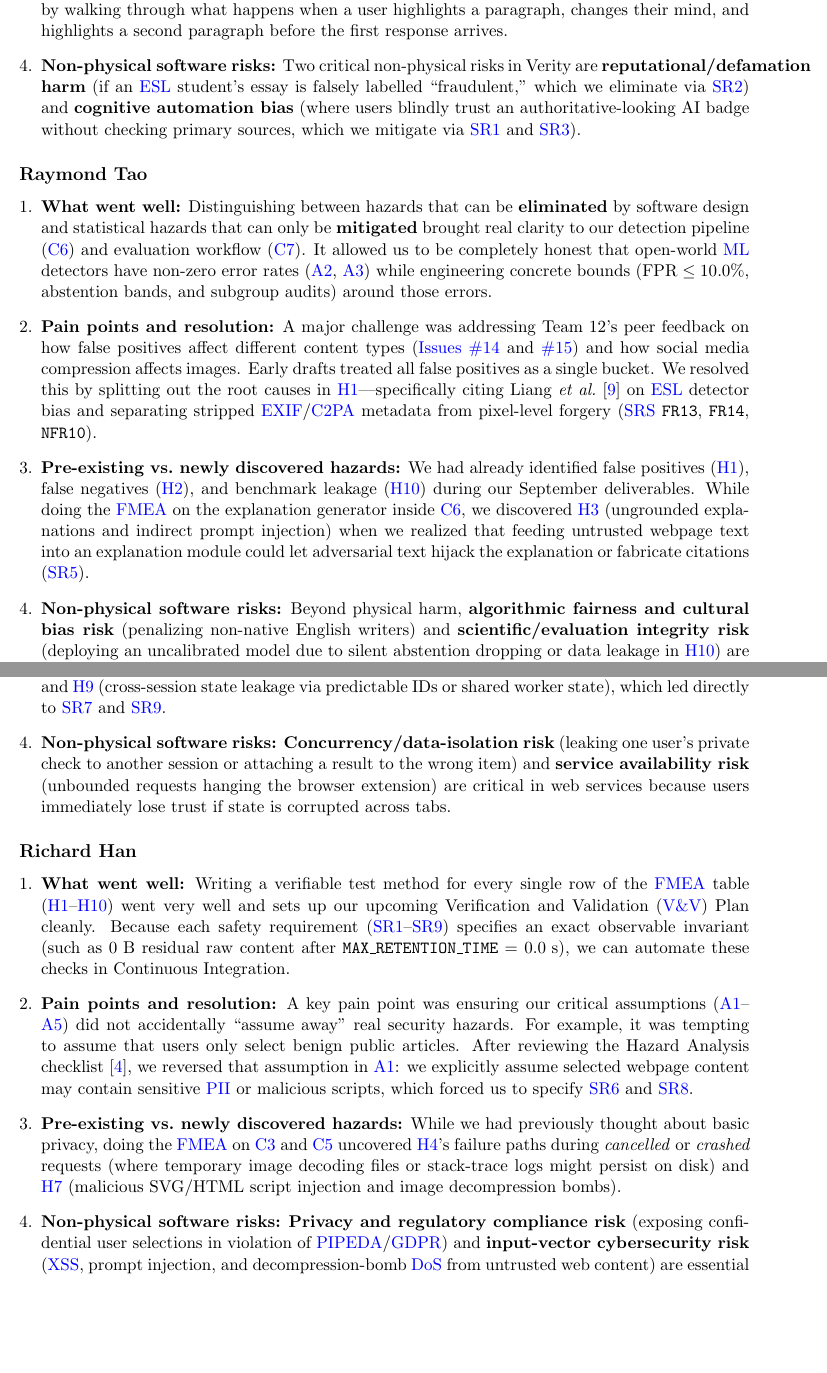
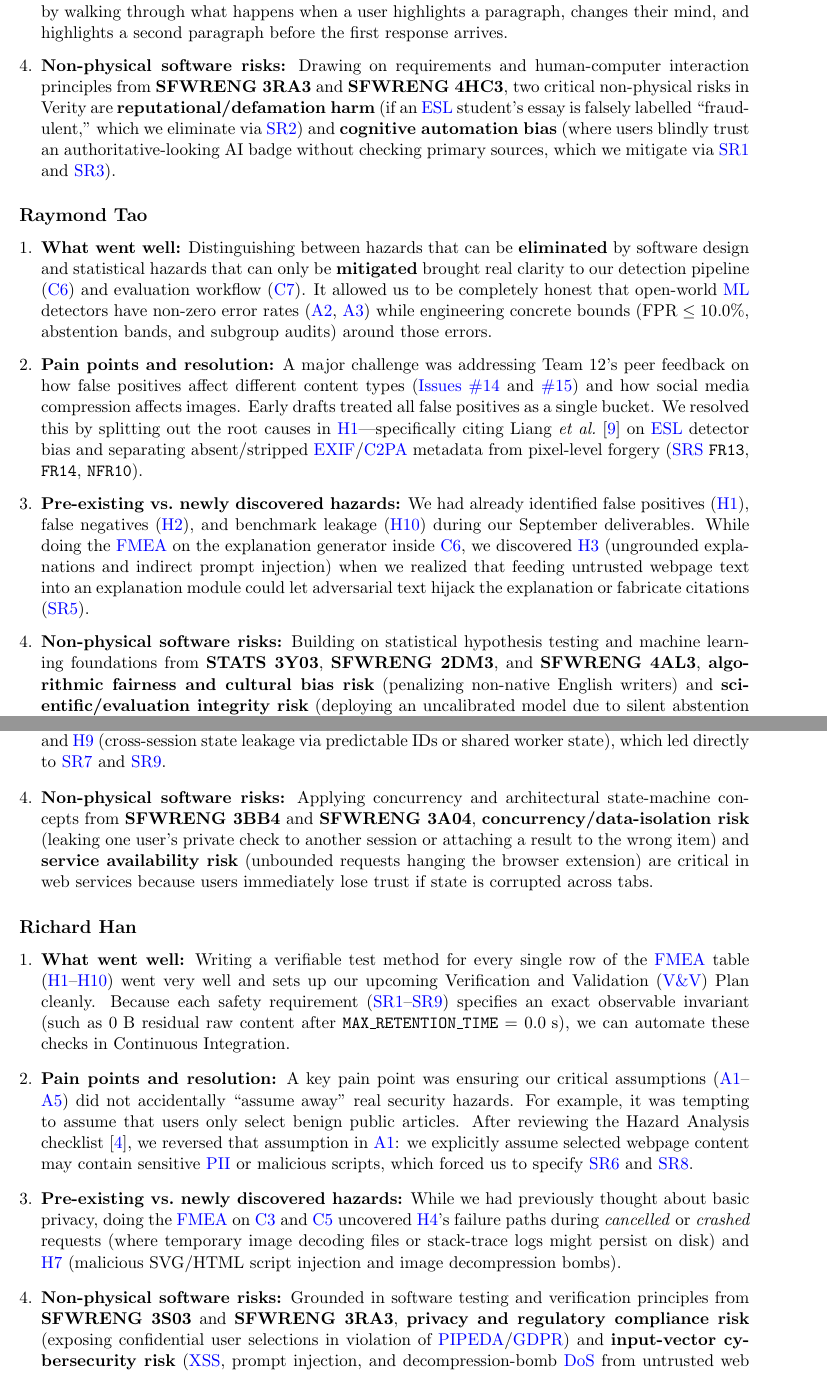
Before and after one commit to richy1337/Verity, a LaTeX document (docs/HazardAnalysis/HazardAnalysis.tex): two parts of pages 28 and 29 of 29, joined at a grey line, cut so that both start at the same text, the shorter picture padded with empty space. Compiled offline with pdfLaTeX; a LaTeX package or settings file that is missing is left out.

Commit message:
docs(hazard-analysis): resolve Copilot review comments on loss count, CI phrasing, SR6, TEE/TLS acronyms, and course links

```diff
--- a/docs/HazardAnalysis/HazardAnalysis.tex
+++ b/docs/HazardAnalysis/HazardAnalysis.tex
@@ -695,15 +697,15 @@ Below, each member of Team 23 reflects individually on Questions 1--4 from our r
     \item \textbf{What went well:} Mapping our \FMEA{} rows directly onto the browser extension's user interface components (\hyperref[comp:C1]{C1} and \hyperref[comp:C2]{C2}) made it immediately obvious how UI design choices act as safety controls. Writing the \SRS{} and Hazard Analysis together after our October 7 \TA{} meeting with Rebecca (\href{https://github.com/richy1337/Verity/issues/17}{Issue \#17}) ensured that every UI safety rule (\hyperref[SR1]{SR1}--\hyperref[SR4]{SR4}) was backed by a testable requirement in the \SRS{}.
     \item \textbf{Pain points and resolution:} At first, our team struggled to separate ``user experience annoyances'' from genuine ``software hazards.'' For example, we initially thought of a slow or failed check as merely a usability hiccup. When we asked what \emph{loss} occurs if a failed detector returns a default empty/green state, we realized the user could trust a scam or manipulated image under false reassurance (\hyperref[haz:H6]{H6}). We resolved this by defining five mutually exclusive request states (\texttt{pending}, \texttt{completed}, \texttt{inconclusive}, \texttt{failed}, \texttt{cancelled}) and forbidding failed checks from ever rendering a low-risk badge (\hyperref[SR4]{SR4}).
     \item \textbf{Pre-existing vs.\ newly discovered hazards:} Before this deliverable, I had thought about users over-trusting a percentage score (\hyperref[haz:H5]{H5}) and false positives on legitimate writing (\hyperref[haz:H1]{H1}). While doing the \FMEA{} on \hyperref[comp:C1]{C1} and \hyperref[comp:C2]{C2}, we discovered \hyperref[haz:H8]{H8} (stale async results overwriting a newer check) by walking through what happens when a user highlights a paragraph, changes their mind, and highlights a second paragraph before the first response arrives.
-    \item \textbf{Non-physical software risks:} Two critical non-physical risks in Verity are \textbf{reputational/defamation harm} (if an \ESL{} student's essay is falsely labelled ``fraudulent,'' which we eliminate via \hyperref[SR2]{SR2}) and \textbf{cognitive automation bias} (where users blindly trust an authoritative-looking AI badge without checking primary sources, which we mitigate via \hyperref[SR1]{SR1} and \hyperref[SR3]{SR3}).
+    \item \textbf{Non-physical software risks:} Drawing on requirements and human-computer interaction principles from \textbf{SFWRENG 3RA3} and \textbf{SFWRENG 4HC3}, two critical non-physical risks in Verity are \textbf{reputational/defamation harm} (if an \ESL{} student's essay is falsely labelled ``fraudulent,'' which we eliminate via \hyperref[SR2]{SR2}) and \textbf{cognitive automation bias} (where users blindly trust an authoritative-looking AI badge without checking primary sources, which we mitigate via \hyperref[SR1]{SR1} and \hyperref[SR3]{SR3}).
 \end{enumerate}
 
 \subsection*{Raymond Tao}
 \begin{enumerate}[leftmargin=*]
     \item \textbf{What went well:} Distinguishing between hazards that can be \textbf{eliminated} by software design and statistical hazards that can only be \textbf{mitigated} brought real clarity to our detection pipeline (\hyperref[comp:C6]{C6}) and evaluation workflow (\hyperref[comp:C7]{C7}). It allowed us to be completely honest that open-world \ML{} detectors have non-zero error rates (\hyperref[assump:A2]{A2}, \hyperref[assump:A3]{A3}) while engineering concrete bounds ($\text{FPR} \le 10.0\%$, abstention bands, and subgroup audits) around those errors.
-    \item \textbf{Pain points and resolution:} A major challenge was addressing Team 12's peer feedback on how false positives affect different content types (\href{https://github.com/richy1337/Verity/issues/14}{Issues \#14} and \href{https://github.com/richy1337/Verity/issues/15}{\#15}) and how social media compression affects images. Early drafts treated all false positives as a single bucket. We resolved this by splitting out the root causes in \hyperref[haz:H1]{H1}---specifically citing Liang \emph{et al.}\ \cite{Liang2023ESL} on \ESL{} detector bias and separating stripped \EXIF{}/\CTwoPA{} metadata from pixel-level forgery (\SRS{} \texttt{FR13}, \texttt{FR14}, \texttt{NFR10}).
+    \item \textbf{Pain points and resolution:} A major challenge was addressing Team 12's peer feedback on how false positives affect different content types (\href{https://github.com/richy1337/Verity/issues/14}{Issues \#14} and \href{https://github.com/richy1337/Verity/issues/15}{\#15}) and how social media compression affects images. Early drafts treated all false positives as a single bucket. We resolved this by splitting out the root causes in \hyperref[haz:H1]{H1}---specifically citing Liang \emph{et al.}\ \cite{Liang2023ESL} on \ESL{} detector bias and separating absent/stripped \EXIF{}/\CTwoPA{} metadata from pixel-level forgery (\SRS{} \texttt{FR13}, \texttt{FR14}, \texttt{NFR10}).
     \item \textbf{Pre-existing vs.\ newly discovered hazards:} We had already identified false positives (\hyperref[haz:H1]{H1}), false negatives (\hyperref[haz:H2]{H2}), and benchmark leakage (\hyperref[haz:H10]{H10}) during our September deliverables. While doing the \FMEA{} on the explanation generator inside \hyperref[comp:C6]{C6}, we discovered \hyperref[haz:H3]{H3} (ungrounded explanations and indirect prompt injection) when we realized that feeding untrusted webpage text into an explanation module could let adversarial text hijack the explanation or fabricate citations (\hyperref[SR5]{SR5}).
-    \item \textbf{Non-physical software risks:} Beyond physical harm, \textbf{algorithmic fairness and cultural bias risk} (penalizing non-native English writers) and \textbf{scientific/evaluation integrity risk} (deploying an uncalibrated model due to silent abstention dropping or data leakage in \hyperref[haz:H10]{H10}) are vital because flawed evaluation silently invalidates every downstream safety claim.
+    \item \textbf{Non-physical software risks:} Building on statistical hypothesis testing and machine learning foundations from \textbf{STATS 3Y03}, \textbf{SFWRENG 2DM3}, and \textbf{SFWRENG 4AL3}, \textbf{algorithmic fairness and cultural bias risk} (penalizing non-native English writers) and \textbf{scientific/evaluation integrity risk} (deploying an uncalibrated model due to silent abstention dropping or data leakage in \hyperref[haz:H10]{H10}) are vital because flawed evaluation silently invalidates every downstream safety claim.
 \end{enumerate}
 
 \subsection*{Jaden Moore}
@@ -711,7 +713,7 @@ Below, each member of Team 23 reflects individually on Questions 1--4 from our r
     \item \textbf{What went well:} Decomposing the system into seven explicit components (\hyperref[comp:C1]{C1}--\hyperref[comp:C7]{C7}) in Figure~\ref{fig:hazard-boundary} made the backend state coordinator (\hyperref[comp:C4]{C4}) and privacy handler (\hyperref[comp:C5]{C5}) much easier to reason about. Every arrow crossing the system boundary immediately suggested specific timeout, consent, or isolation failure modes.
     \item \textbf{Pain points and resolution:} Our initial draft of the FMEA mixed component names with abstract workflow steps, which made it hard to see which software module was responsible for enforcing each mitigation. We resolved this by defining the seven concrete components in Section~\ref{sec:boundaries} and pinning every hazard badge (\hyperref[haz:H1]{H1}--\hyperref[haz:H10]{H10}) to its exact component in Figure~\ref{fig:hazard-boundary} and Table~\ref{TblFMEA}.
     \item \textbf{Pre-existing vs.\ newly discovered hazards:} We knew before this deliverable that external dependencies or model workers could time out (\hyperref[haz:H6]{H6}). However, while analyzing concurrent requests in \hyperref[comp:C4]{C4} during the \FMEA{}, we discovered \hyperref[haz:H8]{H8} (out-of-order responses across rapid checks) and \hyperref[haz:H9]{H9} (cross-session state leakage via predictable IDs or shared worker state), which led directly to \hyperref[SR7]{SR7} and \hyperref[SR9]{SR9}.
-    \item \textbf{Non-physical software risks:} \textbf{Concurrency/data-isolation risk} (leaking one user's private check to another session or attaching a result to the wrong item) and \textbf{service availability risk} (unbounded requests hanging the browser extension) are critical in web services because users immediately lose trust if state is corrupted across tabs.
+    \item \textbf{Non-physical software risks:} Applying concurrency and architectural state-machine concepts from \textbf{SFWRENG 3BB4} and \textbf{SFWRENG 3A04}, \textbf{concurrency/data-isolation risk} (leaking one user's private check to another session or attaching a result to the wrong item) and \textbf{service availability risk} (unbounded requests hanging the browser extension) are critical in web services because users immediately lose trust if state is corrupted across tabs.
 \end{enumerate}
 
 \subsection*{Richard Han}
@@ -719,7 +721,7 @@ Below, each member of Team 23 reflects individually on Questions 1--4 from our r
     \item \textbf{What went well:} Writing a verifiable test method for every single row of the \FMEA{} table (\hyperref[haz:H1]{H1}--\hyperref[haz:H10]{H10}) went very well and sets up our upcoming Verification and Validation (\VnV{}) Plan cleanly. Because each safety requirement (\hyperref[SR1]{SR1}--\hyperref[SR9]{SR9}) specifies an exact observable invariant (such as $0\text{ B}$ residual raw content after $\texttt{MAX\_RETENTION\_TIME} = 0.0\text{ s}$), we can automate these checks in Continuous Integration.
     \item \textbf{Pain points and resolution:} A key pain point was ensuring our critical assumptions (\hyperref[assump:A1]{A1}--\hyperref[assump:A5]{A5}) did not accidentally ``assume away'' real security hazards. For example, it was tempting to assume that users only select benign public articles. After reviewing the Hazard Analysis checklist \cite{SmithCapTemplate}, we reversed that assumption in \hyperref[assump:A1]{A1}: we explicitly assume selected webpage content may contain sensitive \PII{} or malicious scripts, which forced us to specify \hyperref[SR6]{SR6} and \hyperref[SR8]{SR8}.
     \item \textbf{Pre-existing vs.\ newly discovered hazards:} While we had previously thought about basic privacy, doing the \FMEA{} on \hyperref[comp:C3]{C3} and \hyperref[comp:C5]{C5} uncovered \hyperref[haz:H4]{H4}'s failure paths during \emph{cancelled} or \emph{crashed} requests (where temporary image decoding files or stack-trace logs might persist on disk) and \hyperref[haz:H7]{H7} (malicious SVG/HTML script injection and image decompression bombs).
-    \item \textbf{Non-physical software risks:} \textbf{Privacy and regulatory compliance risk} (exposing confidential user selections in violation of \PIPEDA{}/\GDPR{}) and \textbf{input-vector cybersecurity risk} (\XSS{}, prompt injection, and decompression-bomb \DoS{} from untrusted web content) are essential to address because a verification tool must never become a privacy or security vulnerability on the user's machine.
+    \item \textbf{Non-physical software risks:} Grounded in software testing and verification principles from \textbf{SFWRENG 3S03} and \textbf{SFWRENG 3RA3}, \textbf{privacy and regulatory compliance risk} (exposing confidential user selections in violation of \PIPEDA{}/\GDPR{}) and \textbf{input-vector cybersecurity risk} (\XSS{}, prompt injection, and decompression-bomb \DoS{} from untrusted web content) are essential to address because a verification tool must never become a privacy or security vulnerability on the user's machine.
 \end{enumerate}
 
 \end{document}
```
Also changed, not shown: pdfs/HazardAnalysis/HazardAnalysis.pdf, docs/HazardAnalysis/HazardAnalysis.tex (10 more changed lines).
